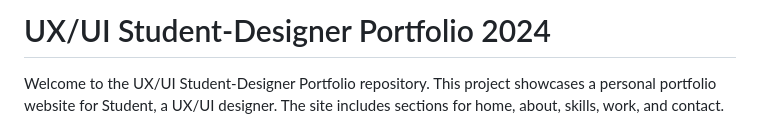
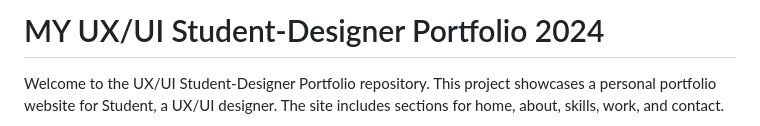
Before and after one commit to cher-hue/preeyawan-deechalao-profile, a Markdown page: README.md, the part around the change. GitHub-like rendering.

```diff
--- a/README.md
+++ b/README.md
@@ -1,4 +1,4 @@
-# UX/UI Student-Designer Portfolio 2024
+# MY UX/UI Student-Designer Portfolio 2024
 
 Welcome to the UX/UI Student-Designer Portfolio repository. This project showcases a personal portfolio website for Student, a UX/UI designer. The site includes sections for home, about, skills, work, and contact.
 
```
